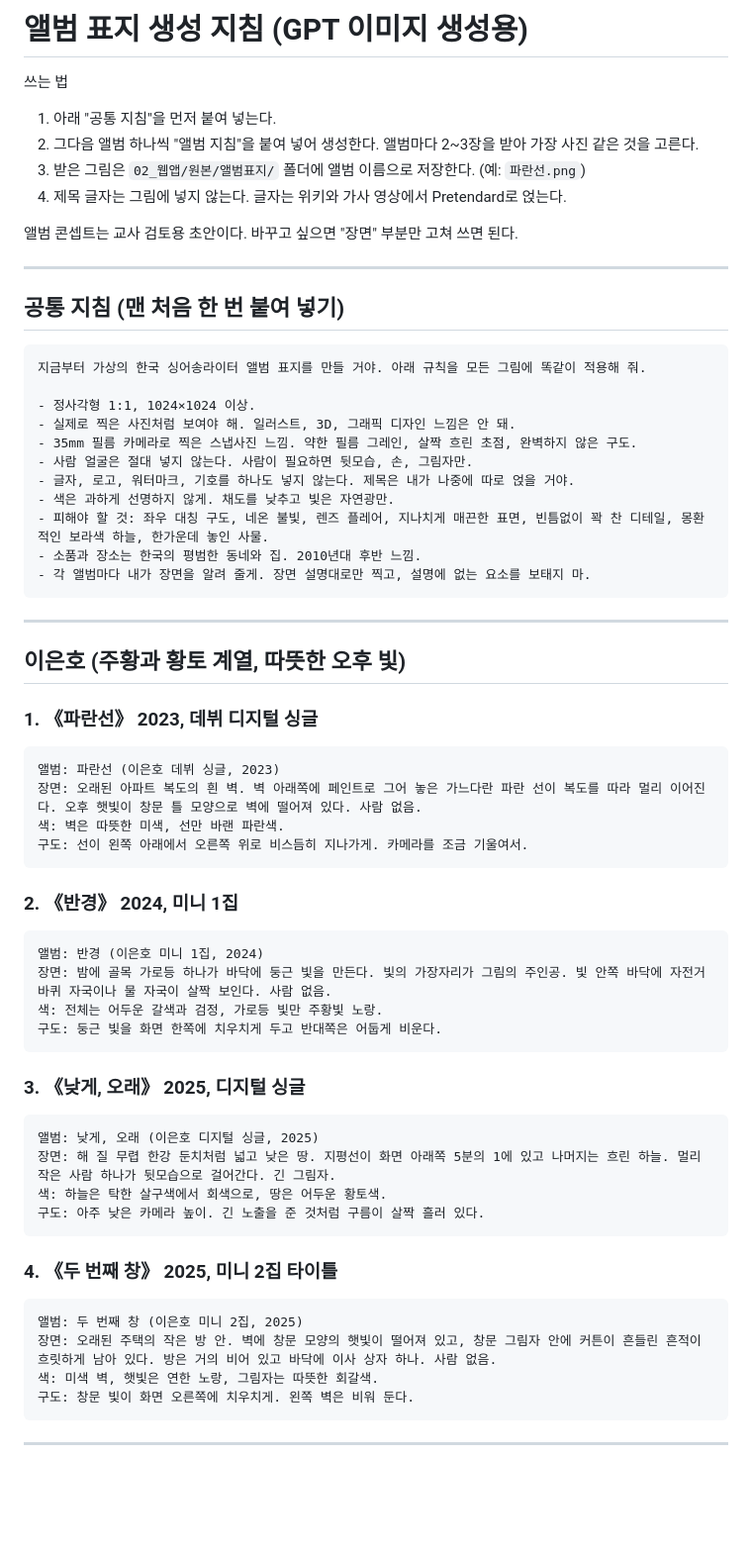
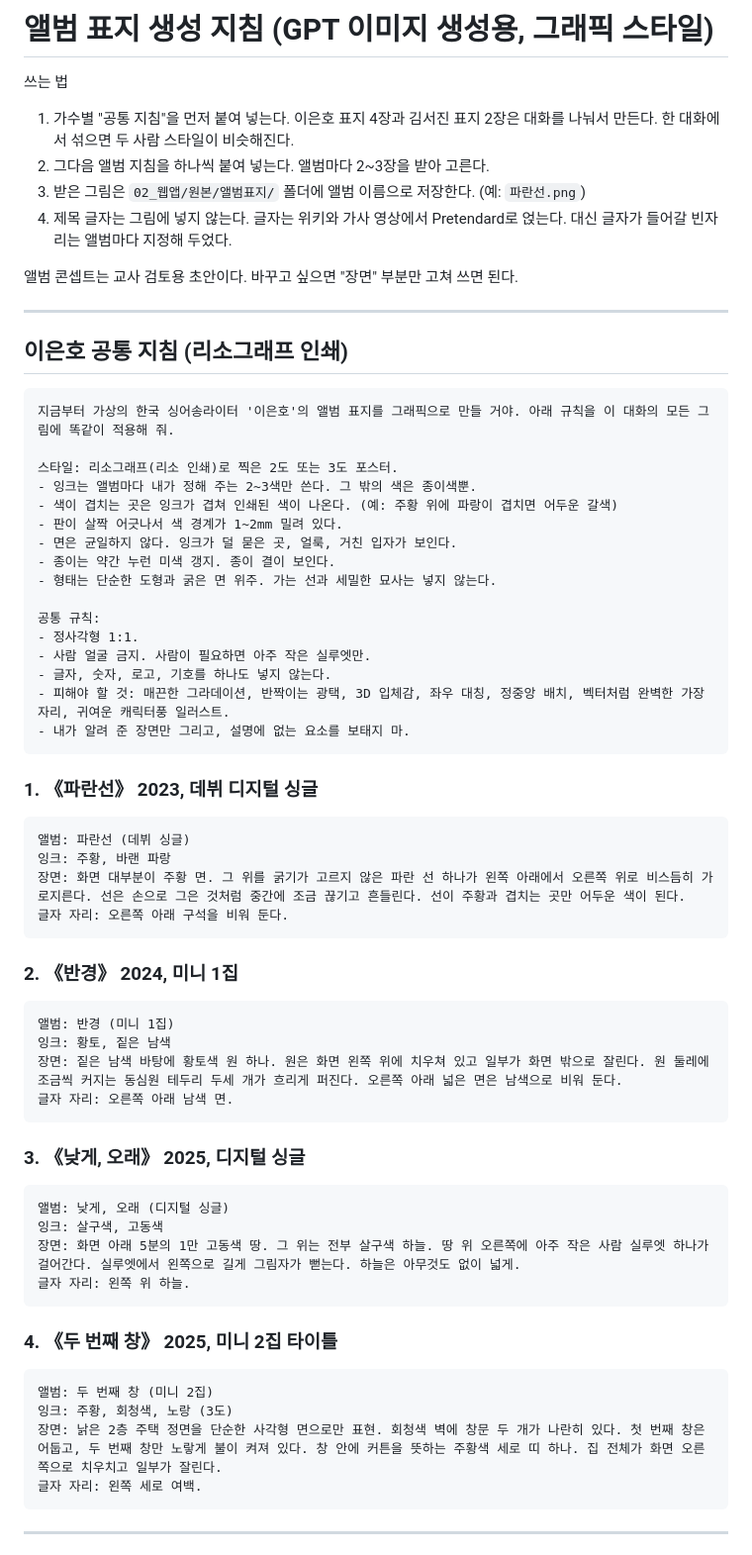
Before and after one commit to taurus030504/claude-workspace, a Markdown page: 02_웹앱/원본/앨범표지_GPT지침.md, the part around one of its changes. Shown at 99% size. GitHub-like rendering; blank space fills up the shorter version.

````diff
--- a/02_웹앱/원본/앨범표지_GPT지침.md
+++ b/02_웹앱/원본/앨범표지_GPT지침.md
@@ -1,69 +1,70 @@
-# 앨범 표지 생성 지침 (GPT 이미지 생성용)
+# 앨범 표지 생성 지침 (GPT 이미지 생성용, 그래픽 스타일)
 
 쓰는 법
-1. 아래 "공통 지침"을 먼저 붙여 넣는다.
-2. 그다음 앨범 하나씩 "앨범 지침"을 붙여 넣어 생성한다. 앨범마다 2~3장을 받아 가장 사진 같은 것을 고른다.
+1. 가수별 "공통 지침"을 먼저 붙여 넣는다. 이은호 표지 4장과 김서진 표지 2장은 대화를 나눠서 만든다. 한 대화에서 섞으면 두 사람 스타일이 비슷해진다.
+2. 그다음 앨범 지침을 하나씩 붙여 넣는다. 앨범마다 2~3장을 받아 고른다.
 3. 받은 그림은 `02_웹앱/원본/앨범표지/` 폴더에 앨범 이름으로 저장한다. (예: `파란선.png`)
-4. 제목 글자는 그림에 넣지 않는다. 글자는 위키와 가사 영상에서 Pretendard로 얹는다.
+4. 제목 글자는 그림에 넣지 않는다. 글자는 위키와 가사 영상에서 Pretendard로 얹는다. 대신 글자가 들어갈 빈자리는 앨범마다 지정해 두었다.
 
 앨범 콘셉트는 교사 검토용 초안이다. 바꾸고 싶으면 "장면" 부분만 고쳐 쓰면 된다.
 
 ---
 
-## 공통 지침 (맨 처음 한 번 붙여 넣기)
+## 이은호 공통 지침 (리소그래프 인쇄)
 
 ```
-지금부터 가상의 한국 싱어송라이터 앨범 표지를 만들 거야. 아래 규칙을 모든 그림에 똑같이 적용해 줘.
+지금부터 가상의 한국 싱어송라이터 '이은호'의 앨범 표지를 그래픽으로 만들 거야. 아래 규칙을 이 대화의 모든 그림에 똑같이 적용해 줘.
 
-- 정사각형 1:1, 1024×1024 이상.
-- 실제로 찍은 사진처럼 보여야 해. 일러스트, 3D, 그래픽 디자인 느낌은 안 돼.
-- 35mm 필름 카메라로 찍은 스냅사진 느낌. 약한 필름 그레인, 살짝 흐린 초점, 완벽하지 않은 구도.
-- 사람 얼굴은 절대 넣지 않는다. 사람이 필요하면 뒷모습, 손, 그림자만.
-- 글자, 로고, 워터마크, 기호를 하나도 넣지 않는다. 제목은 내가 나중에 따로 얹을 거야.
-- 색은 과하게 선명하지 않게. 채도를 낮추고 빛은 자연광만.
-- 피해야 할 것: 좌우 대칭 구도, 네온 불빛, 렌즈 플레어, 지나치게 매끈한 표면, 빈틈없이 꽉 찬 디테일, 몽환적인 보라색 하늘, 한가운데 놓인 사물.
-- 소품과 장소는 한국의 평범한 동네와 집. 2010년대 후반 느낌.
-- 각 앨범마다 내가 장면을 알려 줄게. 장면 설명대로만 찍고, 설명에 없는 요소를 보태지 마.
+스타일: 리소그래프(리소 인쇄)로 찍은 2도 또는 3도 포스터.
+- 잉크는 앨범마다 내가 정해 주는 2~3색만 쓴다. 그 밖의 색은 종이색뿐.
+- 색이 겹치는 곳은 잉크가 겹쳐 인쇄된 색이 나온다. (예: 주황 위에 파랑이 겹치면 어두운 갈색)
+- 판이 살짝 어긋나서 색 경계가 1~2mm 밀려 있다.
+- 면은 균일하지 않다. 잉크가 덜 묻은 곳, 얼룩, 거친 입자가 보인다.
+- 종이는 약간 누런 미색 갱지. 종이 결이 보인다.
+- 형태는 단순한 도형과 굵은 면 위주. 가는 선과 세밀한 묘사는 넣지 않는다.
+
+공통 규칙:
+- 정사각형 1:1.
+- 사람 얼굴 금지. 사람이 필요하면 아주 작은 실루엣만.
+- 글자, 숫자, 로고, 기호를 하나도 넣지 않는다.
+- 피해야 할 것: 매끈한 그라데이션, 반짝이는 광택, 3D 입체감, 좌우 대칭, 정중앙 배치, 벡터처럼 완벽한 가장자리, 귀여운 캐릭터풍 일러스트.
+- 내가 알려 준 장면만 그리고, 설명에 없는 요소를 보태지 마.
 ```
-
----
-
-## 이은호 (주황과 황토 계열, 따뜻한 오후 빛)
 
 ### 1. 《파란선》 2023, 데뷔 디지털 싱글
 
 ```
-앨범: 파란선 (이은호 데뷔 싱글, 2023)
-장면: 오래된 아파트 복도의 흰 벽. 벽 아래쪽에 페인트로 그어 놓은 가느다란 파란 선이 복도를 따라 멀리 이어진다. 오후 햇빛이 창문 틀 모양으로 벽에 떨어져 있다. 사람 없음.
-색: 벽은 따뜻한 미색, 선만 바랜 파란색.
-구도: 선이 왼쪽 아래에서 오른쪽 위로 비스듬히 지나가게. 카메라를 조금 기울여서.
+앨범: 파란선 (데뷔 싱글)
+잉크: 주황, 바랜 파랑
+장면: 화면 대부분이 주황 면. 그 위를 굵기가 고르지 않은 파란 선 하나가 왼쪽 아래에서 오른쪽 위로 비스듬히 가로지른다. 선은 손으로 그은 것처럼 중간에 조금 끊기고 흔들린다. 선이 주황과 겹치는 곳만 어두운 색이 된다.
+글자 자리: 오른쪽 아래 구석을 비워 둔다.
 ```
 
 ### 2. 《반경》 2024, 미니 1집
 
 ```
-앨범: 반경 (이은호 미니 1집, 2024)
-장면: 밤에 골목 가로등 하나가 바닥에 둥근 빛을 만든다. 빛의 가장자리가 그림의 주인공. 빛 안쪽 바닥에 자전거 바퀴 자국이나 물 자국이 살짝 보인다. 사람 없음.
-색: 전체는 어두운 갈색과 검정, 가로등 빛만 주황빛 노랑.
-구도: 둥근 빛을 화면 한쪽에 치우치게 두고 반대쪽은 어둡게 비운다.
+앨범: 반경 (미니 1집)
+잉크: 황토, 짙은 남색
+장면: 짙은 남색 바탕에 황토색 원 하나. 원은 화면 왼쪽 위에 치우쳐 있고 일부가 화면 밖으로 잘린다. 원 둘레에 조금씩 커지는 동심원 테두리 두세 개가 흐리게 퍼진다. 오른쪽 아래 넓은 면은 남색으로 비워 둔다.
+글자 자리: 오른쪽 아래 남색 면.
 ```
 
 ### 3. 《낮게, 오래》 2025, 디지털 싱글
 
 ```
-앨범: 낮게, 오래 (이은호 디지털 싱글, 2025)
-장면: 해 질 무렵 한강 둔치처럼 넓고 낮은 땅. 지평선이 화면 아래쪽 5분의 1에 있고 나머지는 흐린 하늘. 멀리 작은 사람 하나가 뒷모습으로 걸어간다. 긴 그림자.
-색: 하늘은 탁한 살구색에서 회색으로, 땅은 어두운 황토색.
-구도: 아주 낮은 카메라 높이. 긴 노출을 준 것처럼 구름이 살짝 흘러 있다.
+앨범: 낮게, 오래 (디지털 싱글)
+잉크: 살구색, 고동색
+장면: 화면 아래 5분의 1만 고동색 땅. 그 위는 전부 살구색 하늘. 땅 위 오른쪽에 아주 작은 사람 실루엣 하나가 걸어간다. 실루엣에서 왼쪽으로 길게 그림자가 뻗는다. 하늘은 아무것도 없이 넓게.
+글자 자리: 왼쪽 위 하늘.
 ```
 
 ### 4. 《두 번째 창》 2025, 미니 2집 타이틀
 
 ```
-앨범: 두 번째 창 (이은호 미니 2집, 2025)
-장면: 오래된 주택의 작은 방 안. 벽에 창문 모양의 햇빛이 떨어져 있고, 창문 그림자 안에 커튼이 흔들린 흔적이 흐릿하게 남아 있다. 방은 거의 비어 있고 바닥에 이사 상자 하나. 사람 없음.
-색: 미색 벽, 햇빛은 연한 노랑, 그림자는 따뜻한 회갈색.
-구도: 창문 빛이 화면 오른쪽에 치우치게. 왼쪽 벽은 비워 둔다.
+앨범: 두 번째 창 (미니 2집)
+잉크: 주황, 회청색, 노랑 (3도)
+장면: 낡은 2층 주택 정면을 단순한 사각형 면으로만 표현. 회청색 벽에 창문 두 개가 나란히 있다. 첫 번째 창은 어둡고, 두 번째 창만 노랗게 불이 켜져 있다. 창 안에 커튼을 뜻하는 주황색 세로 띠 하나. 집 전체가 화면 오른쪽으로 치우치고 일부가 잘린다.
+글자 자리: 왼쪽 세로 여백.
 ```
 
 ---
````
Also changed, not shown: other parts of 02_웹앱/원본/앨범표지_GPT지침.md (+36 -17 lines).
